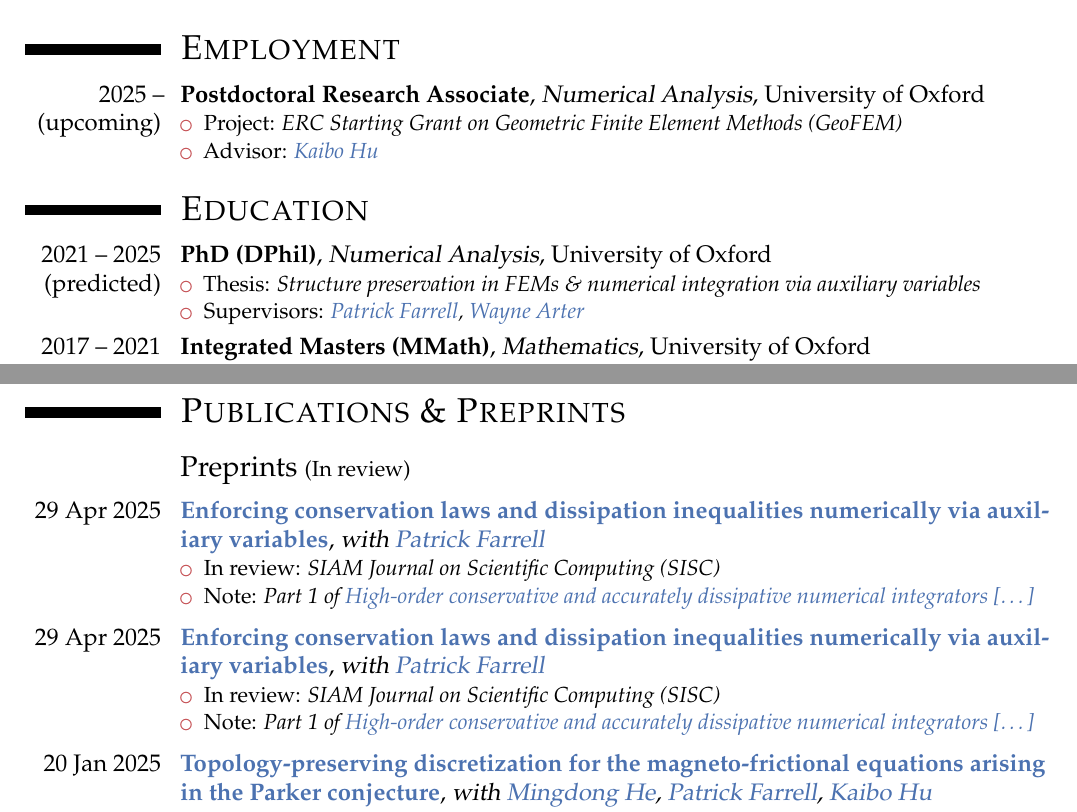
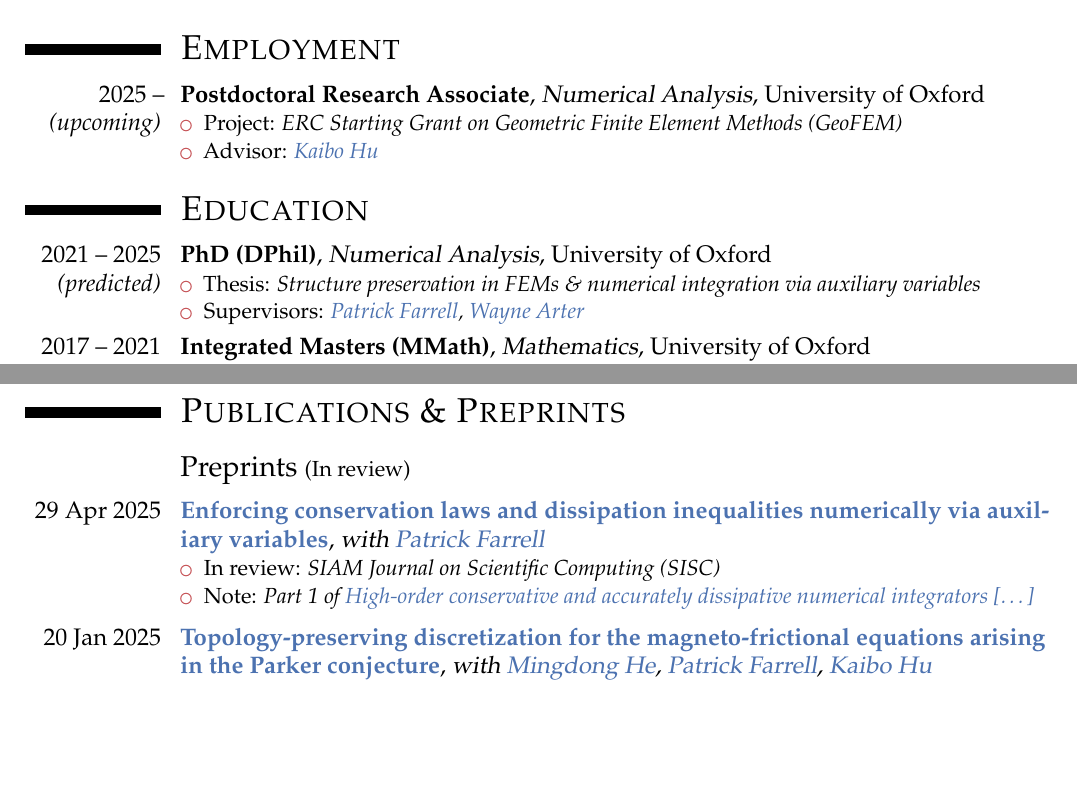
Before and after one commit to BorisAndrews/BorisAndrews.github.io, a LaTeX CV (cv/assets/pdf/cv.tex): two parts of pages 1 and 2 of 4 before the commit and two parts of pages 1 and 2 of 3 after it, joined at a grey line, cut so that both start at the same text, the shorter picture padded with empty space. Compiled offline with pdfLaTeX.

Commit message:
Forgot to save

```diff
--- a/cv/assets/pdf/cv.tex
+++ b/cv/assets/pdf/cv.tex
@@ -72,7 +72,7 @@
 
 \section{\textsc{Employment}}
 
-\cventry{2025 -- \\ (upcoming)}{Postdoctoral Research Associate}{Numerical Analysis}{University of Oxford}{}{\begin{itemize}
+\cventry{2025 -- \\ \emph{(upcoming)}}{Postdoctoral Research Associate}{Numerical Analysis}{University of Oxford}{}{\begin{itemize}
     \item Project: \emph{ERC Starting Grant on Geometric Finite Element Methods (GeoFEM)}
     \item Advisor: \emph{\href{https://kaibohu.github.io/}{Kaibo Hu}}
 \end{itemize}}
@@ -85,7 +85,7 @@
 
 \section{\textsc{Education}}
 
-\cventry{2021 -- 2025 (predicted)}{PhD (DPhil)}{Numerical Analysis}{University of Oxford}{}{\begin{itemize}
+\cventry{2021 -- 2025 \emph{(predicted)}}{PhD (DPhil)}{Numerical Analysis}{University of Oxford}{}{\begin{itemize}
     \item Thesis: \emph{Structure preservation in FEMs \& numerical integration via auxiliary variables}
     \item Supervisors: \emph{\href{https://pefarrell.org/}{Patrick Farrell}, \href{https://scholar.google.co.uk/citations?user=XRAFAoEAAAAJ}{Wayne Arter}}
 \end{itemize}}
@@ -181,13 +181,6 @@
 \vspace{0mm}
 
 \subsection{Preprints \small{\textcolor{color0}{(In review)}}}
-
-\vspace{1mm}
-
-\cventry{29 Apr 2025}{\href{https://doi.org/10.48550/arXiv.2407.11904}{Enforcing conservation laws and dissipation inequalities numerically via auxiliary variables}}{with \href{https://pefarrell.org/}{Patrick Farrell}}{}{}{\begin{itemize}
-    \item  In review: \emph{SIAM Journal on Scientific Computing (SISC)}
-    \item  Note: \emph{Part 1 of \href{https://arxiv.org/abs/2407.11904v2}{High-order conservative and accurately dissipative numerical integrators [\dots]}}
-\end{itemize}}
 
 \vspace{1mm}
 
```
